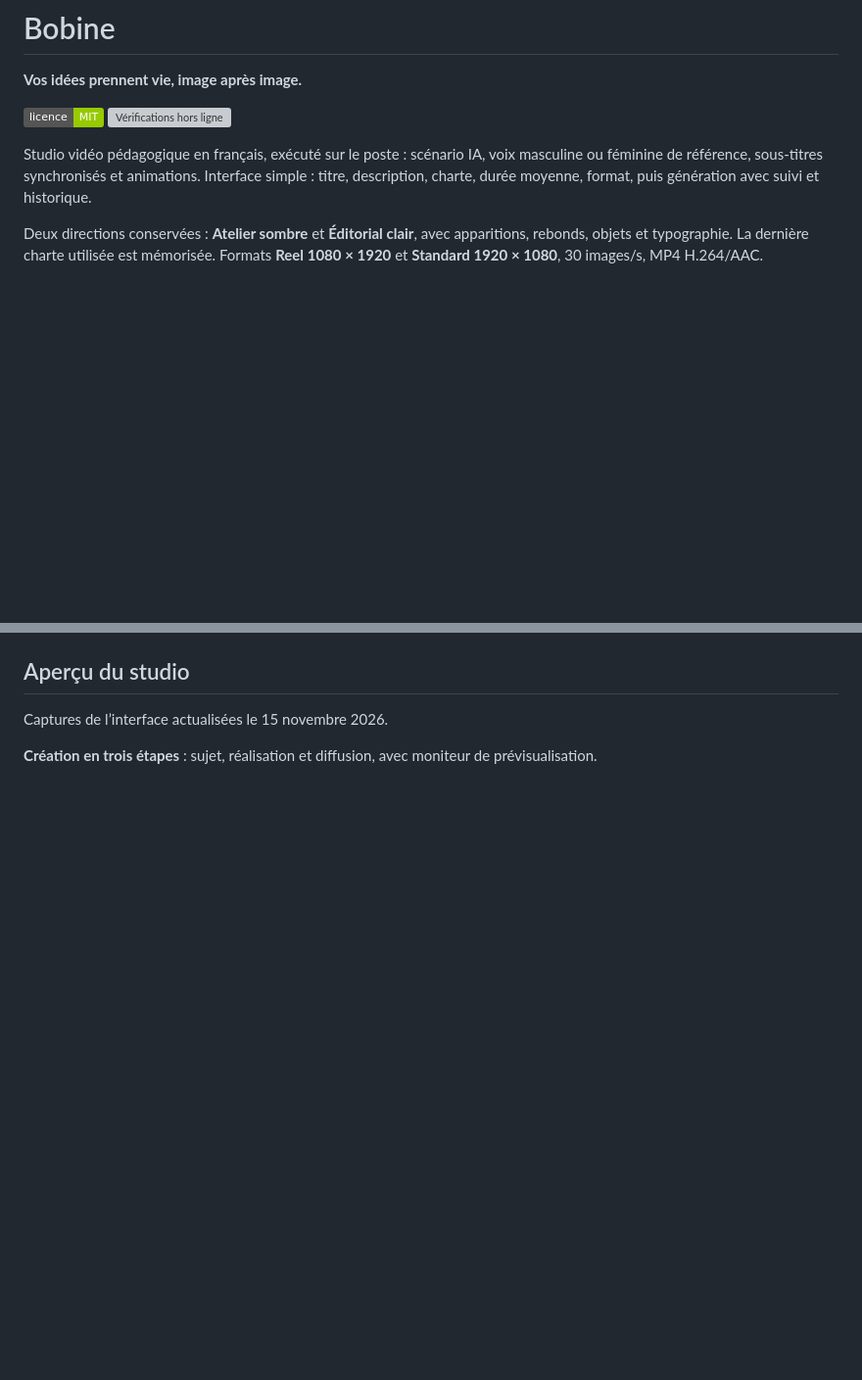
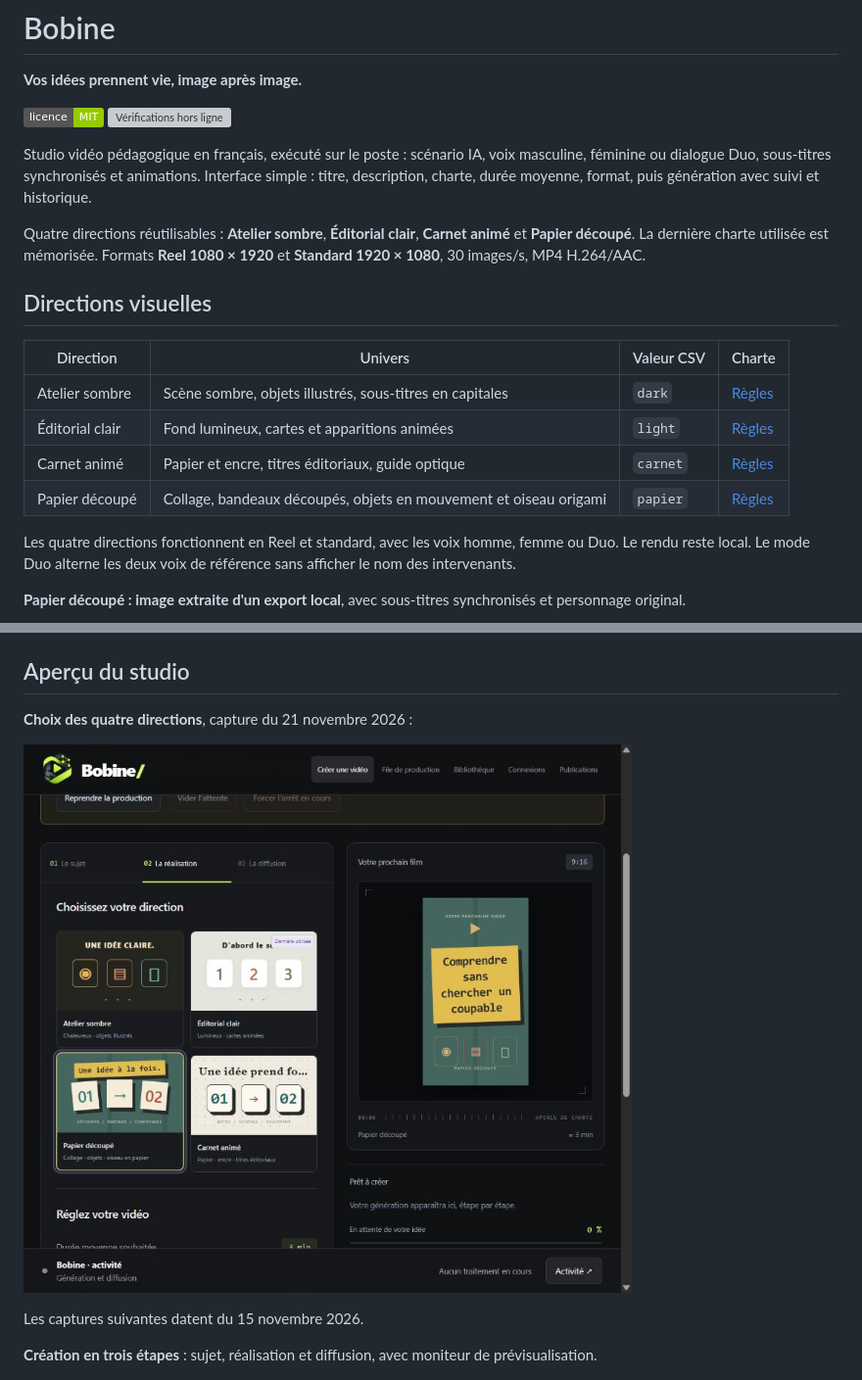
Before and after one commit to DavyLss/bobine, a Markdown page: README.md, 2 parts joined by grey strips. Shown at 98% size. Drawn GitHub-style; pictures changed too: docs/screenshots/directions.jpg (added); badges without logos; blank space fills up the shorter version; grey boxes are pictures that could not be loaded.

Commit message:
Refresh README with four directions and cut-paper previews

```diff
--- a/README.md
+++ b/README.md
@@ -6,6 +6,20 @@
 
 [![Licence MIT](https://img.shields.io/badge/licence-MIT-green)](LICENSE) [![Vérifications hors ligne](https://github.com/DavyLss/bobine/actions/workflows/check.yml/badge.svg)](https://github.com/DavyLss/bobine/actions/workflows/check.yml)
 
-Studio vidéo pédagogique en français, exécuté sur le poste : scénario IA, voix masculine ou féminine de référence, sous-titres synchronisés et animations. Interface simple : titre, description, charte, durée moyenne, format, puis génération avec suivi et historique.
+Studio vidéo pédagogique en français, exécuté sur le poste : scénario IA, voix masculine, féminine ou dialogue Duo, sous-titres synchronisés et animations. Interface simple : titre, description, charte, durée moyenne, format, puis génération avec suivi et historique.
 
-Deux directions conservées : **Atelier sombre** et **Éditorial clair**, avec apparitions, rebonds, objets et typographie. La dernière charte utilisée est mémorisée. Formats **Reel 1080 × 1920** et **Standard 1920 × 1080**, 30 images/s, MP4 H.264/AAC.
+Quatre directions réutilisables : **Atelier sombre**, **Éditorial clair**, **Carnet animé** et **Papier découpé**. La dernière charte utilisée est mémorisée. Formats **Reel 1080 × 1920** et **Standard 1920 × 1080**, 30 images/s, MP4 H.264/AAC.
+
+## Directions visuelles
+
+| Direction | Univers | Valeur CSV | Charte |
+| --- | --- | --- | --- |
+| Atelier sombre | Scène sombre, objets illustrés, sous-titres en capitales | `dark` | [Règles](docs/chartes/Atelier-Sombre/Charte-reutilisable.md) |
+| Éditorial clair | Fond lumineux, cartes et apparitions animées | `light` | [Règles](docs/chartes/Clair/Charte-reutilisable.md) |
+| Carnet animé | Papier et encre, titres éditoriaux, guide optique | `carnet` | [Règles](docs/chartes/CARNET-ANIME.md) |
+| Papier découpé | Collage, bandeaux découpés, objets en mouvement et oiseau origami | `papier` | [Règles](docs/chartes/PAPIER-DECOUPE.md) |
+
+Les quatre directions fonctionnent en Reel et standard, avec les voix homme, femme ou Duo. Le rendu reste local. Le mode Duo alterne les deux voix de référence sans afficher le nom des intervenants.
+
+**Papier découpé : image extraite d'un export local**, avec sous-titres synchronisés et personnage original.
+
@@ -12,7 +27,11 @@ Deux directions conservées : **Atelier sombre** et **Éditorial clair**, avec a
 
 ## Aperçu du studio
 
-Captures de l’interface actualisées le 15 novembre 2026.
+**Choix des quatre directions**, capture du 21 novembre 2026 :
+
+![Choix de Papier découpé dans La réalisation, avec les quatre directions et l'aperçu de charte](docs/screenshots/directions.jpg)
+
+Les captures suivantes datent du 15 novembre 2026.
 
 **Création en trois étapes** : sujet, réalisation et diffusion, avec moniteur de prévisualisation.
 
```
Also changed, not shown: other parts of README.md (+1 -0 lines), docs/chartes/LIRE-MOI.md (+5 -3 lines), docs/screenshots/papier-rendu.jpg (added).
